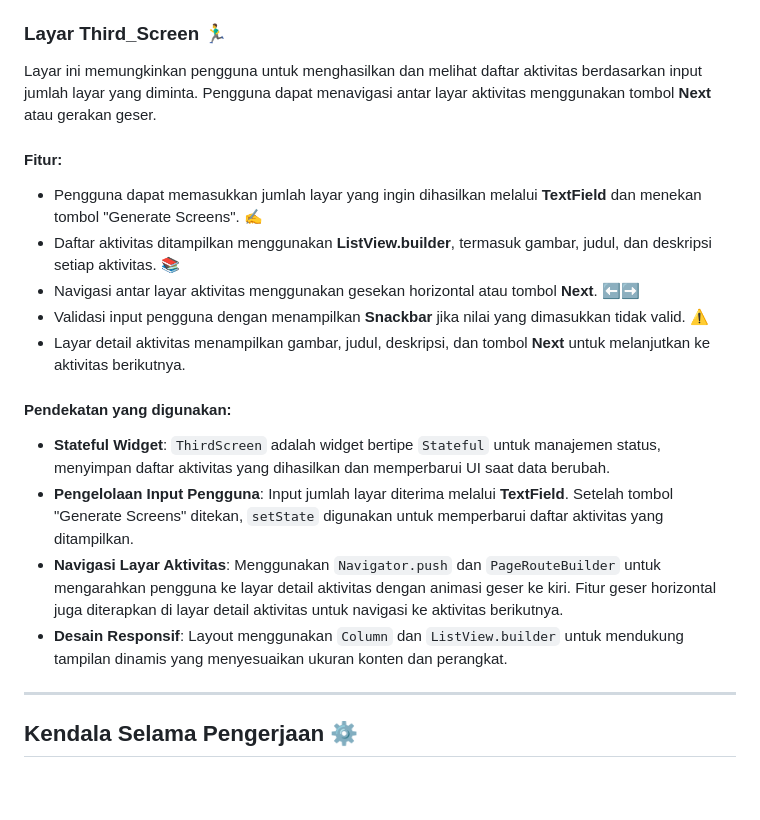
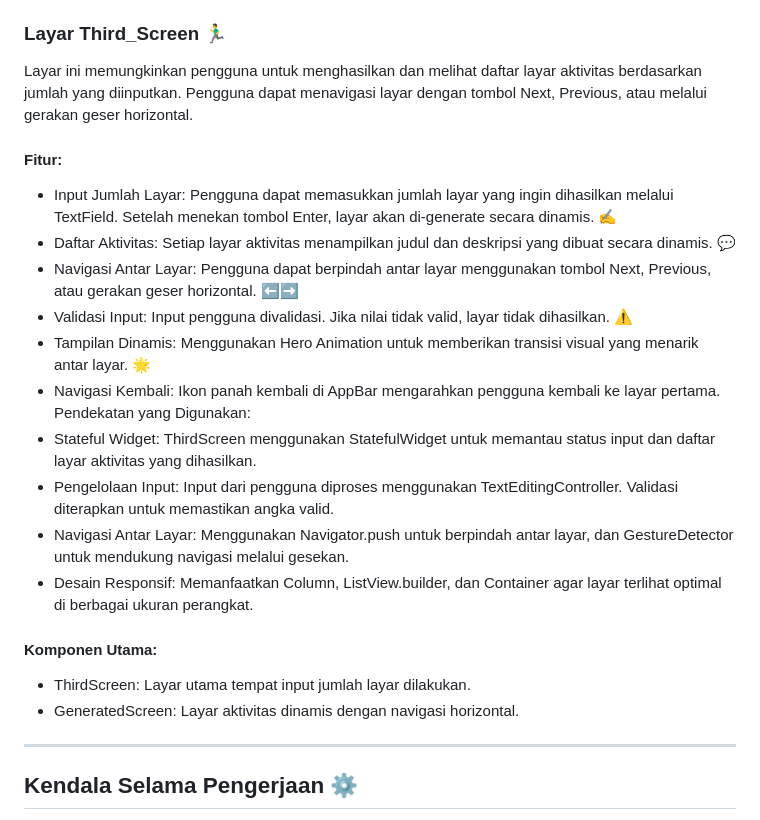
Before and after one commit to aurel0365/Lab-Vispro-Flutter-Navigation---ver-2, a Markdown page: README.md, the part around the change. Drawn GitHub-style; blank space fills up the shorter version.

```diff
--- a/README.md
+++ b/README.md
@@ -33,19 +33,22 @@ Layar ini menampilkan informasi pribadi pengguna, termasuk nama, deskripsi latar
 - **Penyusunan Layout Responsif**: Layout menggunakan `Row` dan `Expanded` untuk menata konten secara responsif, dan gambar profil menyesuaikan ukuran menggunakan `BoxFit.cover`.
 
 ### Layar **Third_Screen** 🏃‍♂️
-Layar ini memungkinkan pengguna untuk menghasilkan dan melihat daftar aktivitas berdasarkan input jumlah layar yang diminta. Pengguna dapat menavigasi antar layar aktivitas menggunakan tombol **Next** atau gerakan geser.
+Layar ini memungkinkan pengguna untuk menghasilkan dan melihat daftar layar aktivitas berdasarkan jumlah yang diinputkan. Pengguna dapat menavigasi layar dengan tombol Next, Previous, atau melalui gerakan geser horizontal.
 #### Fitur:
-- Pengguna dapat memasukkan jumlah layar yang ingin dihasilkan melalui **TextField** dan menekan tombol "Generate Screens". ✍️
-- Daftar aktivitas ditampilkan menggunakan **ListView.builder**, termasuk gambar, judul, dan deskripsi setiap aktivitas. 📚
-- Navigasi antar layar aktivitas menggunakan gesekan horizontal atau tombol **Next**. ⬅️➡️
-- Validasi input pengguna dengan menampilkan **Snackbar** jika nilai yang dimasukkan tidak valid. ⚠️
-- Layar detail aktivitas menampilkan gambar, judul, deskripsi, dan tombol **Next** untuk melanjutkan ke aktivitas berikutnya.
-
-#### Pendekatan yang digunakan:
-- **Stateful Widget**: `ThirdScreen` adalah widget bertipe `Stateful` untuk manajemen status, menyimpan daftar aktivitas yang dihasilkan dan memperbarui UI saat data berubah.
-- **Pengelolaan Input Pengguna**: Input jumlah layar diterima melalui **TextField**. Setelah tombol "Generate Screens" ditekan, `setState` digunakan untuk memperbarui daftar aktivitas yang ditampilkan.
-- **Navigasi Layar Aktivitas**: Menggunakan `Navigator.push` dan `PageRouteBuilder` untuk mengarahkan pengguna ke layar detail aktivitas dengan animasi geser ke kiri. Fitur geser horizontal juga diterapkan di layar detail aktivitas untuk navigasi ke aktivitas berikutnya.
-- **Desain Responsif**: Layout menggunakan `Column` dan `ListView.builder` untuk mendukung tampilan dinamis yang menyesuaikan ukuran konten dan perangkat.
+- Input Jumlah Layar: Pengguna dapat memasukkan jumlah layar yang ingin dihasilkan melalui TextField. Setelah menekan tombol Enter, layar akan di-generate secara dinamis. ✍️
+- Daftar Aktivitas: Setiap layar aktivitas menampilkan judul dan deskripsi yang dibuat secara dinamis. 💬
+- Navigasi Antar Layar: Pengguna dapat berpindah antar layar menggunakan tombol Next, Previous, atau gerakan geser horizontal. ⬅️➡️
+- Validasi Input: Input pengguna divalidasi. Jika nilai tidak valid, layar tidak dihasilkan. ⚠️
+- Tampilan Dinamis: Menggunakan Hero Animation untuk memberikan transisi visual yang menarik antar layar. 🌟
+- Navigasi Kembali: Ikon panah kembali di AppBar mengarahkan pengguna kembali ke layar pertama.
+Pendekatan yang Digunakan:
+- Stateful Widget: ThirdScreen menggunakan StatefulWidget untuk memantau status input dan daftar layar aktivitas yang dihasilkan.
+- Pengelolaan Input: Input dari pengguna diproses menggunakan TextEditingController. Validasi diterapkan untuk memastikan angka valid.
+- Navigasi Antar Layar: Menggunakan Navigator.push untuk berpindah antar layar, dan GestureDetector untuk mendukung navigasi melalui gesekan.
+- Desain Responsif: Memanfaatkan Column, ListView.builder, dan Container agar layar terlihat optimal di berbagai ukuran perangkat.
+#### Komponen Utama:
+- ThirdScreen: Layar utama tempat input jumlah layar dilakukan.
+- GeneratedScreen: Layar aktivitas dinamis dengan navigasi horizontal.
 
 ---
 
```
